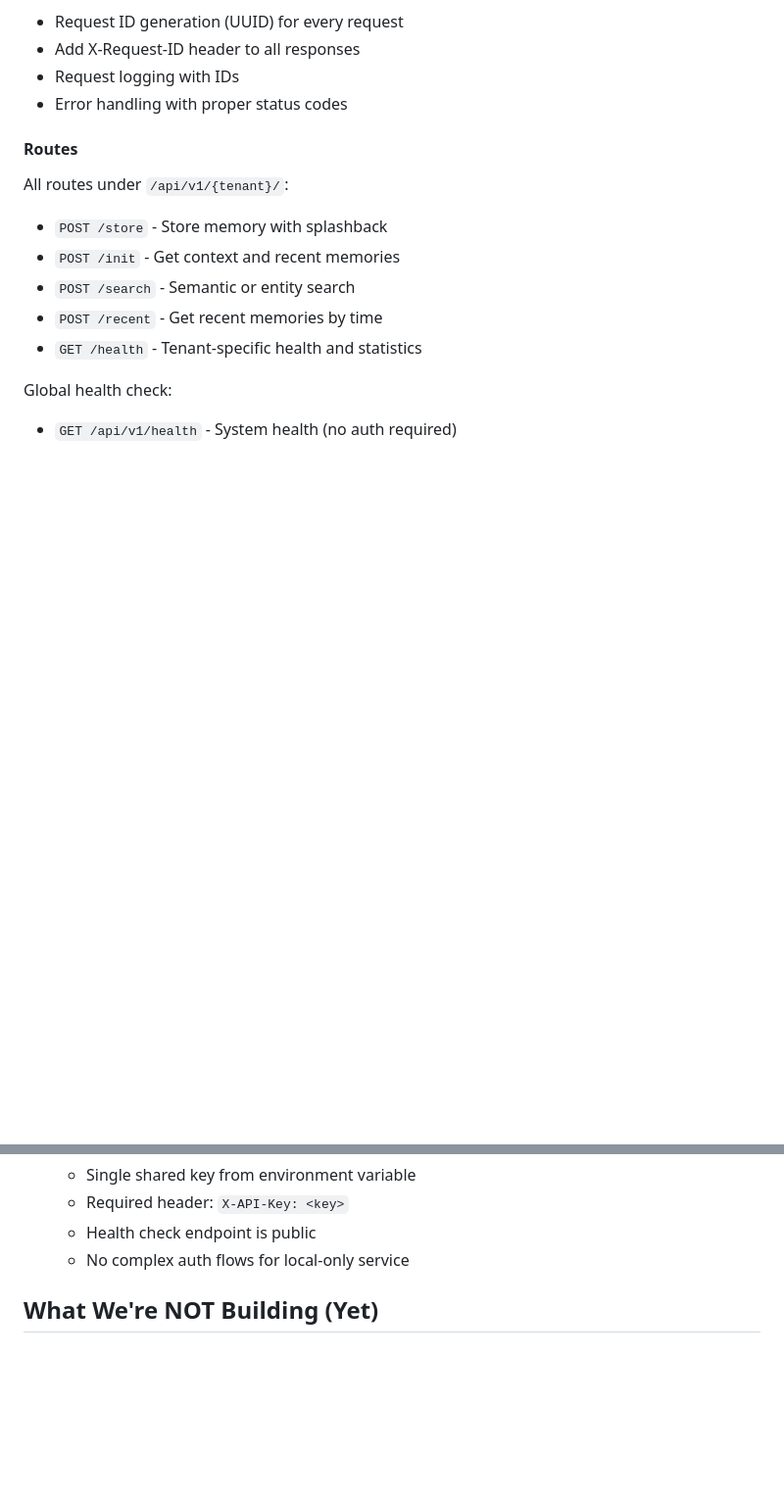
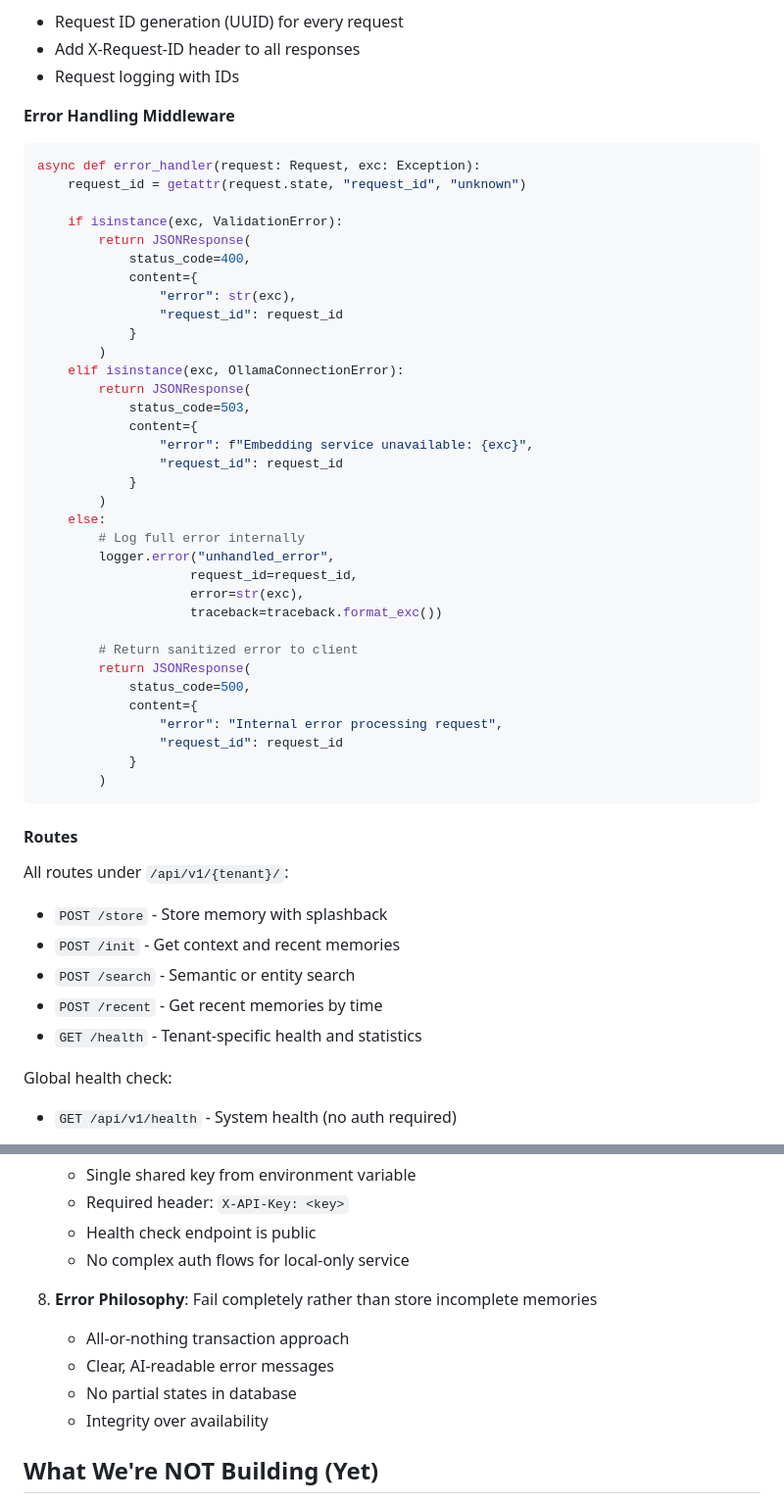
Before and after one commit to jahanson/Pond, a Markdown page: docs/SPEC.md, 2 parts joined by grey strips. Shown at 98% size. GitHub-like rendering; blank space fills up the shorter version.

Commit message:
Add brittle error handling philosophy
- All-or-nothing memory storage (no partial states)
- Clear, AI-readable error messages
- Database transactions ensure atomicity
- Comprehensive error handling middleware
- Integrity over availability principle

🤖 Generated with [Claude Code](https://claude.ai/code)

Co-Authored-By: Claude <noreply@anthropic.com>

````diff
--- a/docs/SPEC.md
+++ b/docs/SPEC.md
@@ -398,7 +398,44 @@ async def api_key_middleware(request: Request, call_next):
 - Request ID generation (UUID) for every request
 - Add X-Request-ID header to all responses
 - Request logging with IDs
-- Error handling with proper status codes
+
+**Error Handling Middleware**
+```python
+async def error_handler(request: Request, exc: Exception):
+    request_id = getattr(request.state, "request_id", "unknown")
+
+    if isinstance(exc, ValidationError):
+        return JSONResponse(
+            status_code=400,
+            content={
+                "error": str(exc),
+                "request_id": request_id
+            }
+        )
+    elif isinstance(exc, OllamaConnectionError):
+        return JSONResponse(
+            status_code=503,
+            content={
+                "error": f"Embedding service unavailable: {exc}",
+                "request_id": request_id
+            }
+        )
+    else:
+        # Log full error internally
+        logger.error("unhandled_error",
+                    request_id=request_id,
+                    error=str(exc),
+                    traceback=traceback.format_exc())
+
+        # Return sanitized error to client
+        return JSONResponse(
+            status_code=500,
+            content={
+                "error": "Internal error processing request",
+                "request_id": request_id
+            }
+        )
+```
 
 #### Routes
 All routes under `/api/v1/{tenant}/`:
@@ -546,6 +606,12 @@ This happens automatically on first request to a new tenant.
    - Required header: `X-API-Key: <key>`
    - Health check endpoint is public
    - No complex auth flows for local-only service
+
+8. **Error Philosophy**: Fail completely rather than store incomplete memories
+   - All-or-nothing transaction approach
+   - Clear, AI-readable error messages
+   - No partial states in database
+   - Integrity over availability
 
 ## What We're NOT Building (Yet)
 
````
Also changed, not shown: other parts of docs/SPEC.md (+25 -2 lines).
